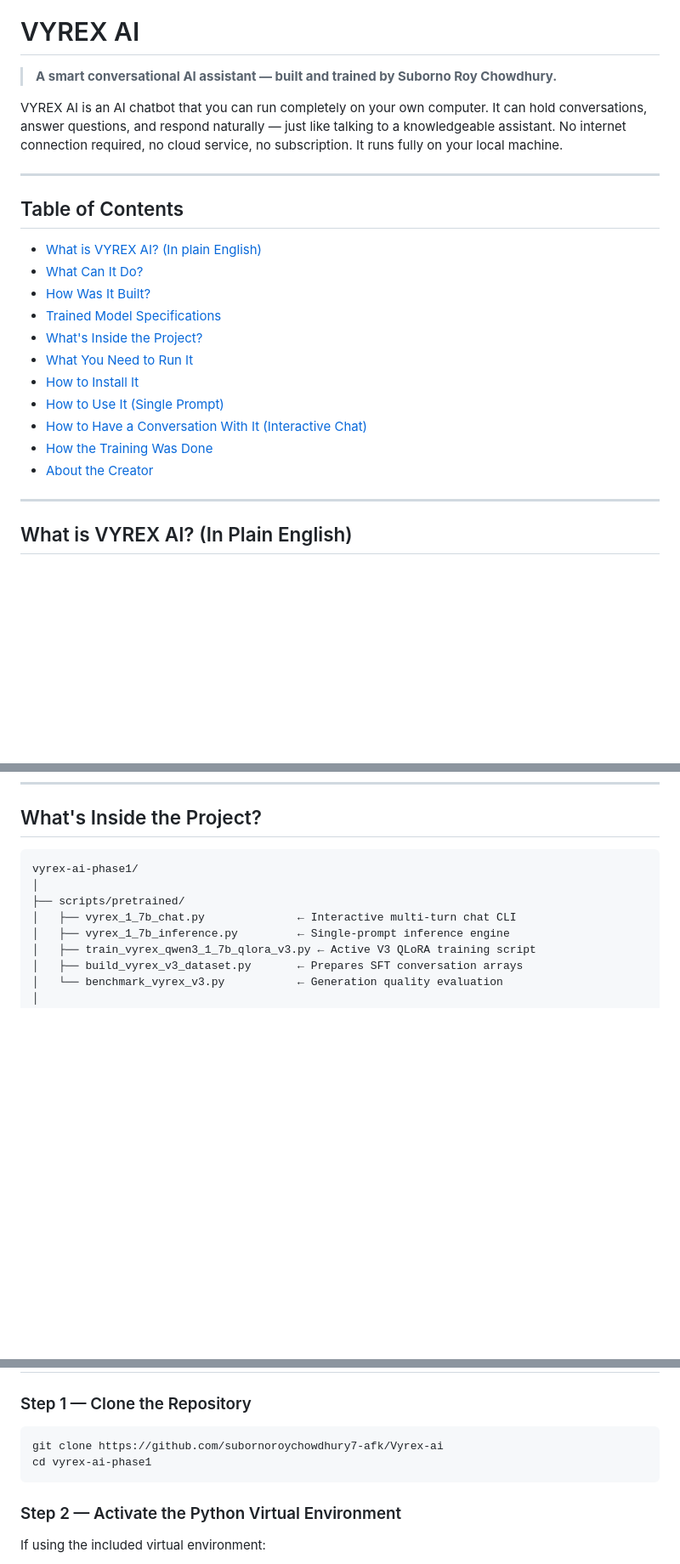
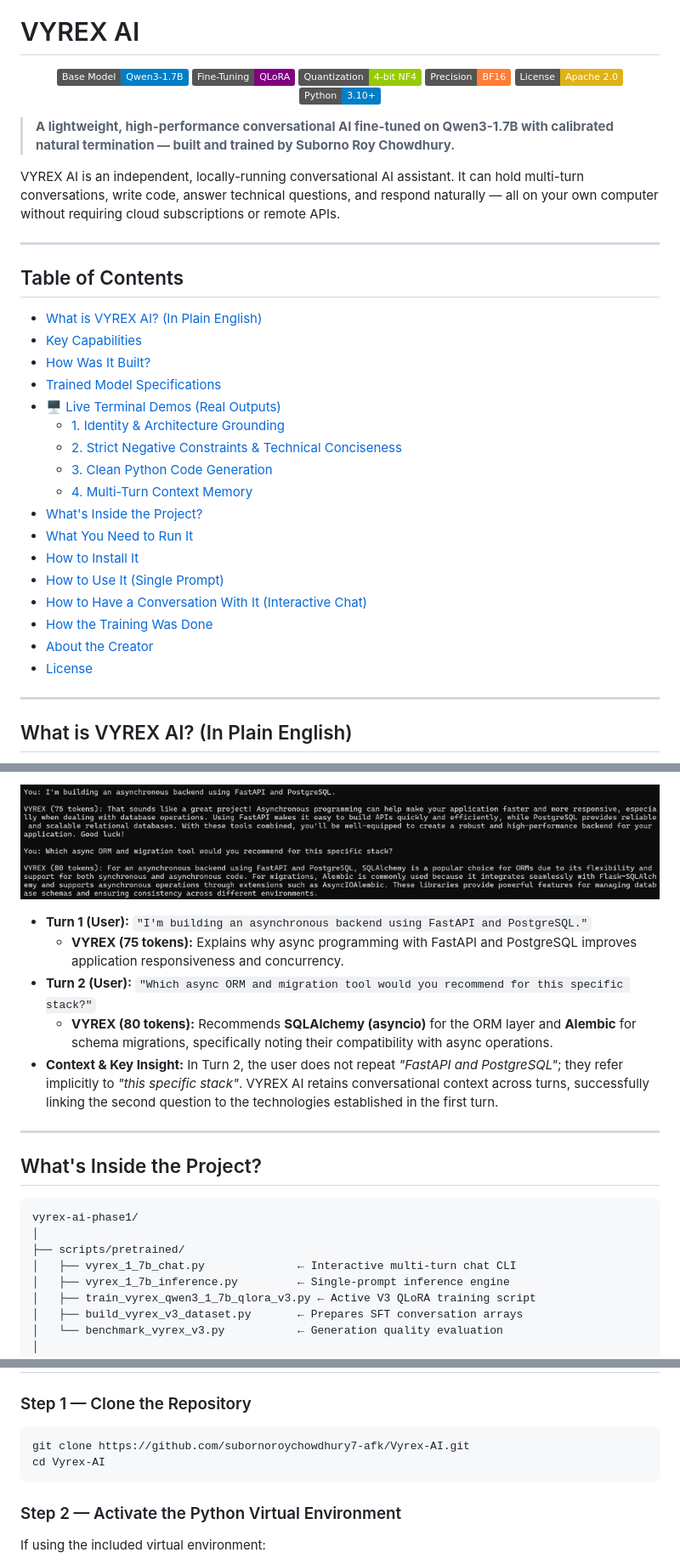
Before and after one commit to subornoroychowdhury7-afk/Vyrex-AI, a Markdown page: README.md, 3 parts joined by grey strips. Shown at 85% size. GitHub-like rendering; pictures changed too: docs/screenshots/04_multi_turn_conversation.png (added); badges without logos; blank space fills up the shorter version.

Commit message:
docs: Add banner, badges, live terminal screenshots and deep context

````diff
--- a/README.md
+++ b/README.md
@@ -1,17 +5,31 @@
 # VYREX AI
 
-> **A smart conversational AI assistant — built and trained by Suborno Roy Chowdhury.**
+<p align="center">
+  <img src="https://img.shields.io/badge/Base_Model-Qwen3--1.7B-blue" alt="Base Model">
+  <img src="https://img.shields.io/badge/Fine--Tuning-QLoRA-purple" alt="Fine-Tuning">
+  <img src="https://img.shields.io/badge/Quantization-4--bit_NF4-green" alt="Quantization">
+  <img src="https://img.shields.io/badge/Precision-BF16-orange" alt="Compute Precision">
+  <img src="https://img.shields.io/badge/License-Apache_2.0-yellow" alt="License">
+  <img src="https://img.shields.io/badge/Python-3.10%2B-informational" alt="Python">
+</p>
 
-VYREX AI is an AI chatbot that you can run completely on your own computer. It can hold conversations, answer questions, and respond naturally — just like talking to a knowledgeable assistant. No internet connection required, no cloud service, no subscription. It runs fully on your local machine.
+> **A lightweight, high-performance conversational AI fine-tuned on Qwen3-1.7B with calibrated natural termination — built and trained by Suborno Roy Chowdhury.**
+
+VYREX AI is an independent, locally-running conversational AI assistant. It can hold multi-turn conversations, write code, answer technical questions, and respond naturally — all on your own computer without requiring cloud subscriptions or remote APIs.
 
 ---
 
 ## Table of Contents
 
-- [What is VYREX AI? (In plain English)](#what-is-vyrex-ai-in-plain-english)
-- [What Can It Do?](#what-can-it-do)
+- [What is VYREX AI? (In Plain English)](#what-is-vyrex-ai-in-plain-english)
+- [Key Capabilities](#key-capabilities)
 - [How Was It Built?](#how-was-it-built)
 - [Trained Model Specifications](#trained-model-specifications)
+- [🖥️ Live Terminal Demos (Real Outputs)](#-live-terminal-demos-real-outputs)
+  - [1. Identity & Architecture Grounding](#1-identity--architecture-grounding)
+  - [2. Strict Negative Constraints & Technical Conciseness](#2-strict-negative-constraints--technical-conciseness)
+  - [3. Clean Python Code Generation](#3-clean-python-code-generation)
+  - [4. Multi-Turn Context Memory](#4-multi-turn-context-memory)
 - [What's Inside the Project?](#whats-inside-the-project)
 - [What You Need to Run It](#what-you-need-to-run-it)
 - [How to Install It](#how-to-install-it)
@@ -19,6 +37,7 @@ VYREX AI is an AI chatbot that you can run completely on your own computer. It c
 - [How to Have a Conversation With It (Interactive Chat)](#how-to-have-a-conversation-with-it-interactive-chat)
 - [How the Training Was Done](#how-the-training-was-done)
 - [About the Creator](#about-the-creator)
+- [License](#license)
 
 ---
 
@@ -100,3 +161,14 @@ During training, the end-of-turn token (`<|im_end|>`, ID `151645`) was assigned
+![Multi-Turn Context Tracking](docs/screenshots/04_multi_turn_conversation.png)
+
+* **Turn 1 (User):** `"I'm building an asynchronous backend using FastAPI and PostgreSQL."`
+  * **VYREX (75 tokens):** Explains why async programming with FastAPI and PostgreSQL improves application responsiveness and concurrency.
+* **Turn 2 (User):** `"Which async ORM and migration tool would you recommend for this specific stack?"`
+  * **VYREX (80 tokens):** Recommends **SQLAlchemy (asyncio)** for the ORM layer and **Alembic** for schema migrations, specifically noting their compatibility with async operations.
+* **Context & Key Insight:**
+  In Turn 2, the user does not repeat *"FastAPI and PostgreSQL"*; they refer implicitly to *"this specific stack"*. VYREX AI retains conversational context across turns, successfully linking the second question to the technologies established in the first turn.
+
+---
+
 ## What's Inside the Project?
 
 ```
@@ -147,8 +223,8 @@ vyrex-ai-phase1/
 ### Step 1 — Clone the Repository
 
 ```bash
-git clone https://github.com/subornoroychowdhury7-afk/Vyrex-ai
-cd vyrex-ai-phase1
+git clone https://github.com/subornoroychowdhury7-afk/Vyrex-AI.git
+cd Vyrex-AI
 ```
 
 ### Step 2 — Activate the Python Virtual Environment
````
Also changed, not shown: other parts of README.md (+55 -6 lines), docs/screenshots/01_identity_architecture.png (added), docs/screenshots/02_technical_explanation_nf4.png (added), docs/screenshots/03_code_generation.png (added).
